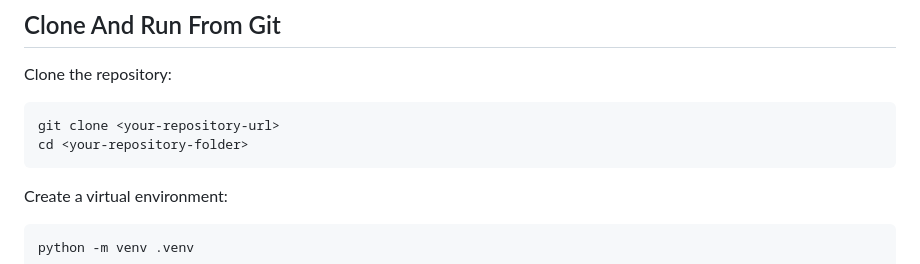
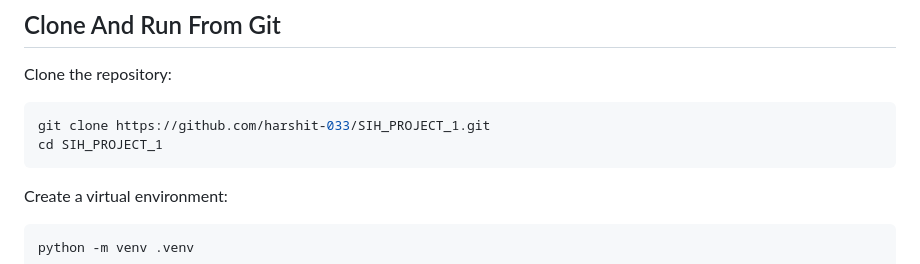
Before and after one commit to harshit-033/SIH_PROJECT_1, a Markdown page: README.md, the part around the change. GitHub-like rendering.

Commit message:
Update README with actual repository URL

````diff
--- a/README.md
+++ b/README.md
@@ -91,8 +91,8 @@ You should see `llama3.2:latest`.
 Clone the repository:
 
 ```powershell
-git clone <your-repository-url>
-cd <your-repository-folder>
+git clone https://github.com/harshit-033/SIH_PROJECT_1.git
+cd SIH_PROJECT_1
 ```
 
 Create a virtual environment:
````
